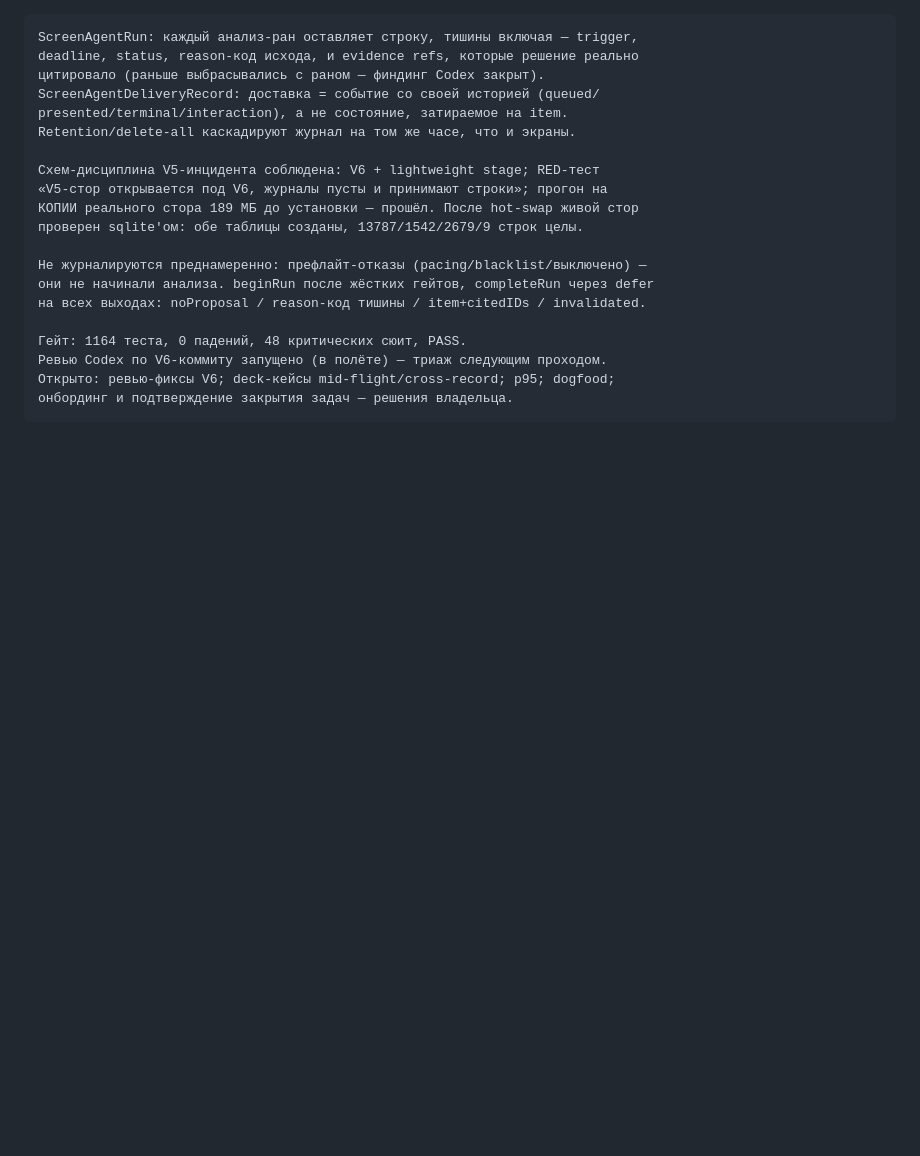
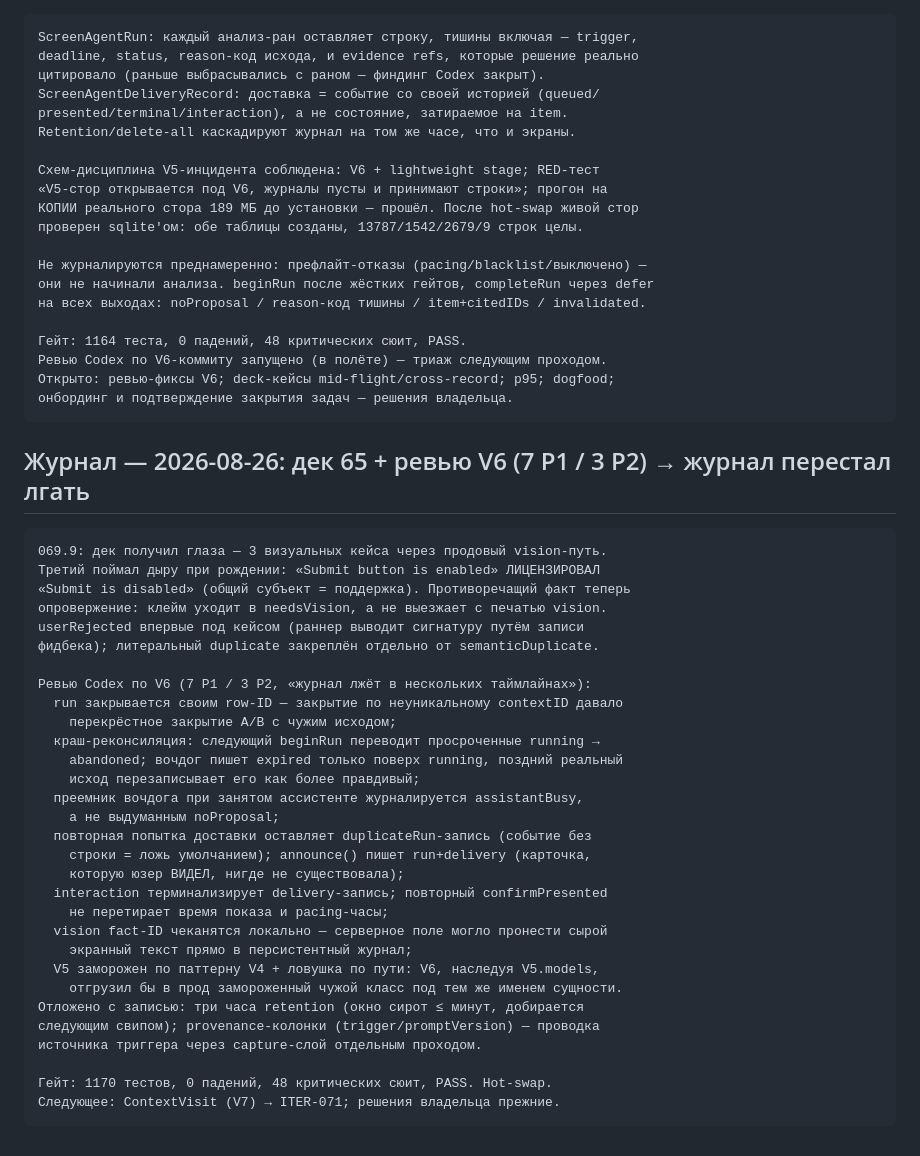
Before and after one commit to metawhisp/metawhisp, a Markdown page: specs/screen-agent/PROGRESS.md, the part around the change. GitHub-like rendering; blank space fills up the shorter version.

Commit message:
docs(screen-agent): record the V6 review triage — the journal tells the truth now
Co-Authored-By: Claude Fable 5 <noreply@anthropic.com>

````diff
--- a/specs/screen-agent/PROGRESS.md
+++ b/specs/screen-agent/PROGRESS.md
@@ -322,3 +322,38 @@ Retention/delete-all каскадируют журнал на том же час
 Открыто: ревью-фиксы V6; deck-кейсы mid-flight/cross-record; p95; dogfood;
 онбординг и подтверждение закрытия задач — решения владельца.
 ```
+
+## Журнал — 2026-08-26: дек 65 + ревью V6 (7 P1 / 3 P2) → журнал перестал лгать
+
+```text
+069.9: дек получил глаза — 3 визуальных кейса через продовый vision-путь.
+Третий поймал дыру при рождении: «Submit button is enabled» ЛИЦЕНЗИРОВАЛ
+«Submit is disabled» (общий субъект = поддержка). Противоречащий факт теперь
+опровержение: клейм уходит в needsVision, а не выезжает с печатью vision.
+userRejected впервые под кейсом (раннер выводит сигнатуру путём записи
+фидбека); литеральный duplicate закреплён отдельно от semanticDuplicate.
+
+Ревью Codex по V6 (7 P1 / 3 P2, «журнал лжёт в нескольких таймлайнах»):
+  run закрывается своим row-ID — закрытие по неуникальному contextID давало
+    перекрёстное закрытие A/B с чужим исходом;
+  краш-реконсиляция: следующий beginRun переводит просроченные running →
+    abandoned; вочдог пишет expired только поверх running, поздний реальный
+    исход перезаписывает его как более правдивый;
+  преемник вочдога при занятом ассистенте журналируется assistantBusy,
+    а не выдуманным noProposal;
+  повторная попытка доставки оставляет duplicateRun-запись (событие без
+    строки = ложь умолчанием); announce() пишет run+delivery (карточка,
+    которую юзер ВИДЕЛ, нигде не существовала);
+  interaction терминализирует delivery-запись; повторный confirmPresented
+    не перетирает время показа и pacing-часы;
+  vision fact-ID чеканятся локально — серверное поле могло пронести сырой
+    экранный текст прямо в персистентный журнал;
+  V5 заморожен по паттерну V4 + ловушка по пути: V6, наследуя V5.models,
+    отгрузил бы в прод замороженный чужой класс под тем же именем сущности.
+Отложено с записью: три часа retention (окно сирот ≤ минут, добирается
+следующим свипом); provenance-колонки (trigger/promptVersion) — проводка
+источника триггера через capture-слой отдельным проходом.
+
+Гейт: 1170 тестов, 0 падений, 48 критических сюит, PASS. Hot-swap.
+Следующее: ContextVisit (V7) → ITER-071; решения владельца прежние.
+```
````
